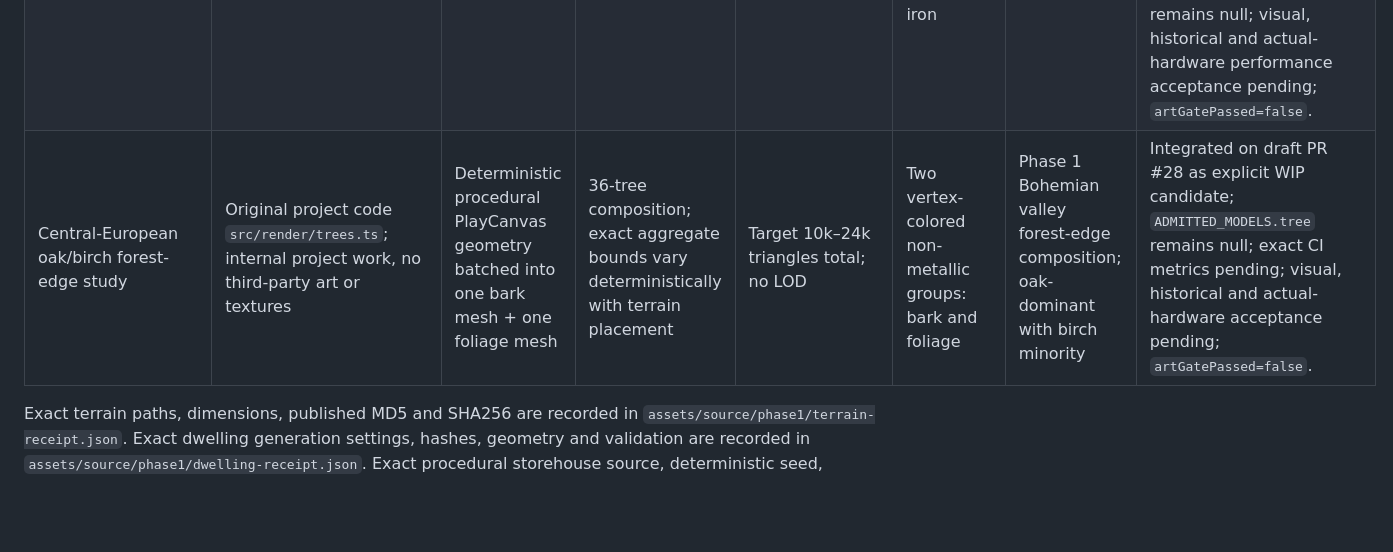
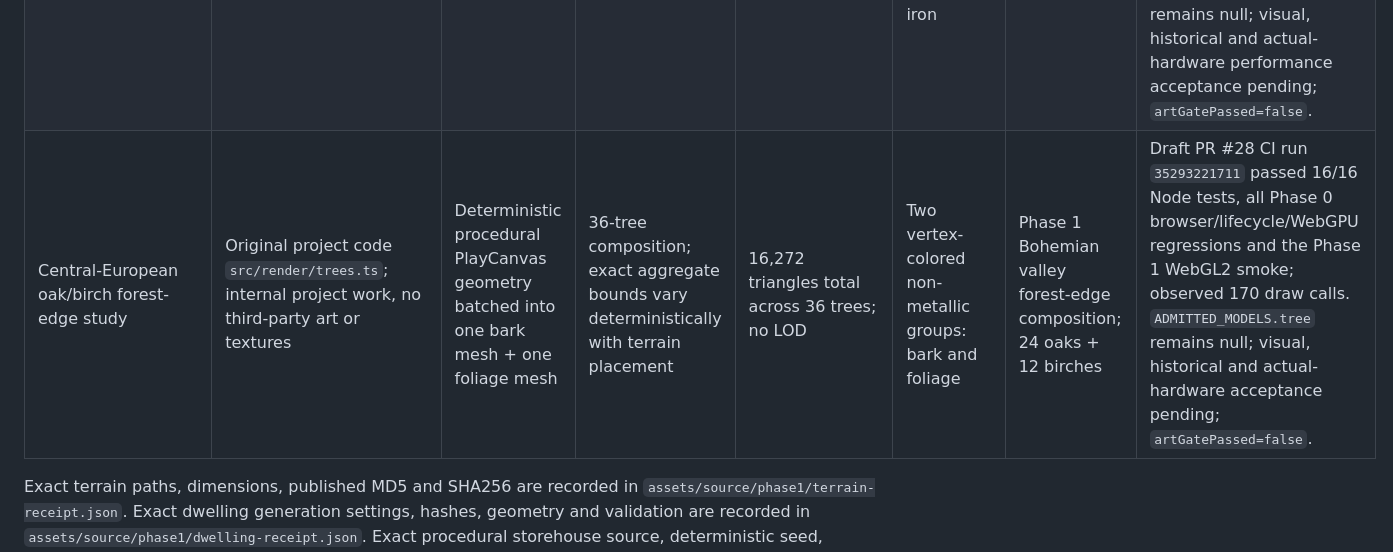
Before and after one commit to rostakr/-Bohemia-age-of-tribes., a Markdown page: docs/ASSET_MANIFEST.md, the part around the change. Drawn GitHub-style; blank space fills up the shorter version.

Commit message:
docs: record forest-edge validation metrics

```diff
--- a/docs/ASSET_MANIFEST.md
+++ b/docs/ASSET_MANIFEST.md
@@ -100,6 +100,6 @@ For every future art row, record exact triangle counts per LOD, texture dimensio
 | --- | --- | --- | --- | --- | --- | --- | --- |
 | Small Boii storehouse | Original project code `src/render/storehouse.ts`; internal project work, no third-party art | Deterministic procedural PlayCanvas mesh; no external textures | Overall bounds 3.856 × 3.376 × 3.795 m including roof overhang; raised structural platform ~3.15 × 3.15 m | 15,910 vertices; 15,550 triangles; no LOD | Five solid non-metallic groups: weathered oak, hazel wattle, pale clay daub, straw thatch, packed earth | Boii / Late La Tène small raised storage candidate | Integrated as explicit `procedural-project-owned` WIP candidate; geometry tests, 3/3 lifecycle remount and software-WebGL2 screenshot passed. `ADMITTED_MODELS.storehouse` remains null; visual, historical and actual-hardware performance acceptance pending; `artGatePassed=false`. |
 | Boii carpentry/workshop shelter | Original project code `src/render/workshop.ts`; internal project work, no third-party art | Deterministic procedural PlayCanvas mesh; no external textures | Overall bounds 5.24 × 3.607 × 3.675 m including roof overhang | 22,876 vertices; 22,480 triangles; no LOD | Four groups: weathered oak, straw thatch, packed earth, worked iron | Boii / Late La Tène open-sided craft shelter candidate | Integrated as explicit `procedural-project-owned` WIP candidate; 15/15 Node checks, 3/3 lifecycle remount and software-WebGL2 screenshot passed. Includes bench, trestles, split timber and restrained axe/chisel/gouge silhouettes. `ADMITTED_MODELS.workshop` remains null; visual, historical and actual-hardware performance acceptance pending; `artGatePassed=false`. |
-| Central-European oak/birch forest-edge study | Original project code `src/render/trees.ts`; internal project work, no third-party art or textures | Deterministic procedural PlayCanvas geometry batched into one bark mesh + one foliage mesh | 36-tree composition; exact aggregate bounds vary deterministically with terrain placement | Target 10k–24k triangles total; no LOD | Two vertex-colored non-metallic groups: bark and foliage | Phase 1 Bohemian valley forest-edge composition; oak-dominant with birch minority | Integrated on draft PR #28 as explicit WIP candidate; `ADMITTED_MODELS.tree` remains null; exact CI metrics pending; visual, historical and actual-hardware acceptance pending; `artGatePassed=false`. |
+| Central-European oak/birch forest-edge study | Original project code `src/render/trees.ts`; internal project work, no third-party art or textures | Deterministic procedural PlayCanvas geometry batched into one bark mesh + one foliage mesh | 36-tree composition; exact aggregate bounds vary deterministically with terrain placement | 16,272 triangles total across 36 trees; no LOD | Two vertex-colored non-metallic groups: bark and foliage | Phase 1 Bohemian valley forest-edge composition; 24 oaks + 12 birches | Draft PR #28 CI run `35293221711` passed 16/16 Node tests, all Phase 0 browser/lifecycle/WebGPU regressions and the Phase 1 WebGL2 smoke; observed 170 draw calls. `ADMITTED_MODELS.tree` remains null; visual, historical and actual-hardware acceptance pending; `artGatePassed=false`. |
 
 Exact terrain paths, dimensions, published MD5 and SHA256 are recorded in `assets/source/phase1/terrain-receipt.json`. Exact dwelling generation settings, hashes, geometry and validation are recorded in `assets/source/phase1/dwelling-receipt.json`. Exact procedural storehouse source, deterministic seed, geometry statistics and CI evidence are recorded in `assets/source/phase1/storehouse-receipt.json`. Exact procedural workshop source, deterministic seed, geometry statistics and CI evidence are recorded in `assets/source/phase1/workshop-receipt.json`. Exact forest-edge seed, species-mix target, placement exclusions and QA status are recorded in `assets/source/phase1/tree-study-receipt.json`. All images are retained at acquired resolution. The dwelling concept is a 2D design, not a rendered game screenshot. Its preview does not prove final mesh quality.
```
